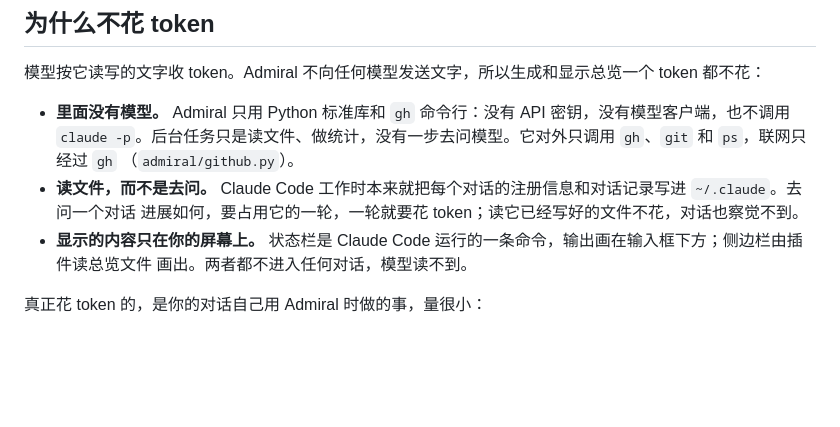
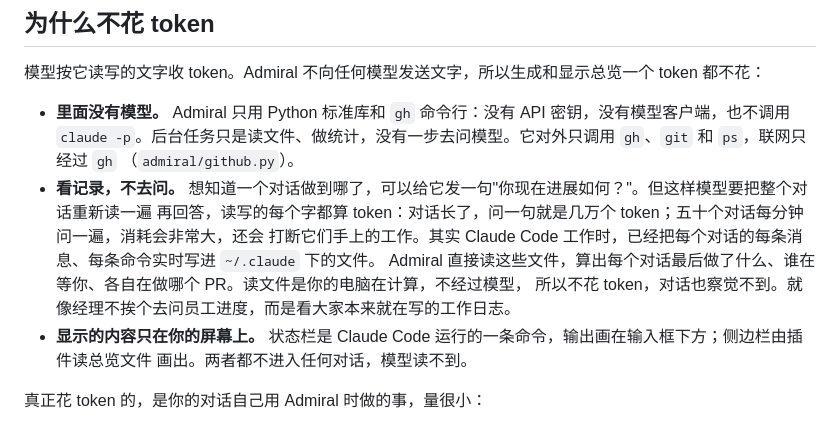
Before and after one commit to onemoneki-sudo/Admiral, a Markdown page: README.zh-CN.md, the part around the change. Drawn GitHub-style; blank space fills up the shorter version.

```diff
--- a/README.zh-CN.md
+++ b/README.zh-CN.md
@@ -262,8 +262,11 @@ admiral where                                   状态目录
 - **里面没有模型。** Admiral 只用 Python 标准库和 `gh` 命令行：没有 API 密钥，没有模型客户端，也不调用
   `claude -p`。后台任务只是读文件、做统计，没有一步去问模型。它对外只调用 `gh`、`git` 和 `ps`，联网只经过 `gh`
   （`admiral/github.py`）。
-- **读文件，而不是去问。** Claude Code 工作时本来就把每个对话的注册信息和对话记录写进 `~/.claude`。去问一个对话
-  进展如何，要占用它的一轮，一轮就要花 token；读它已经写好的文件不花，对话也察觉不到。
+- **看记录，不去问。** 想知道一个对话做到哪了，可以给它发一句"你现在进展如何？"。但这样模型要把整个对话重新读一遍
+  再回答，读写的每个字都算 token：对话长了，问一句就是几万个 token；五十个对话每分钟问一遍，消耗会非常大，还会
+  打断它们手上的工作。其实 Claude Code 工作时，已经把每个对话的每条消息、每条命令实时写进 `~/.claude` 下的文件。
+  Admiral 直接读这些文件，算出每个对话最后做了什么、谁在等你、各自在做哪个 PR。读文件是你的电脑在计算，不经过模型，
+  所以不花 token，对话也察觉不到。就像经理不挨个去问员工进度，而是看大家本来就在写的工作日志。
 - **显示的内容只在你的屏幕上。** 状态栏是 Claude Code 运行的一条命令，输出画在输入框下方；侧边栏由插件读总览文件
   画出。两者都不进入任何对话，模型读不到。
 
```
Also changed, not shown: README.md (+8 -3 lines).
